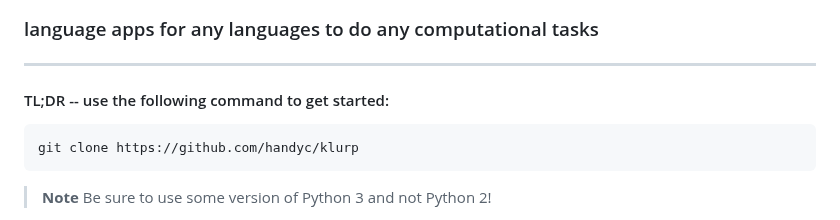
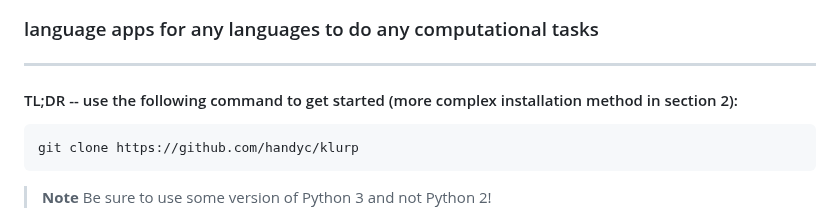
Before and after one commit to handyc/klurp, a Markdown page: README.md, the part around the change. GitHub-like rendering.

Commit message:
Update README.md
simple and complex installation

````diff
--- a/README.md
+++ b/README.md
@@ -11,7 +11,7 @@
 
 ***
 
-#### TL;DR -- use the following command to get started:
+#### TL;DR -- use the following command to get started (more complex installation method in section 2):
 ```
 git clone https://github.com/handyc/klurp
 ```
````
